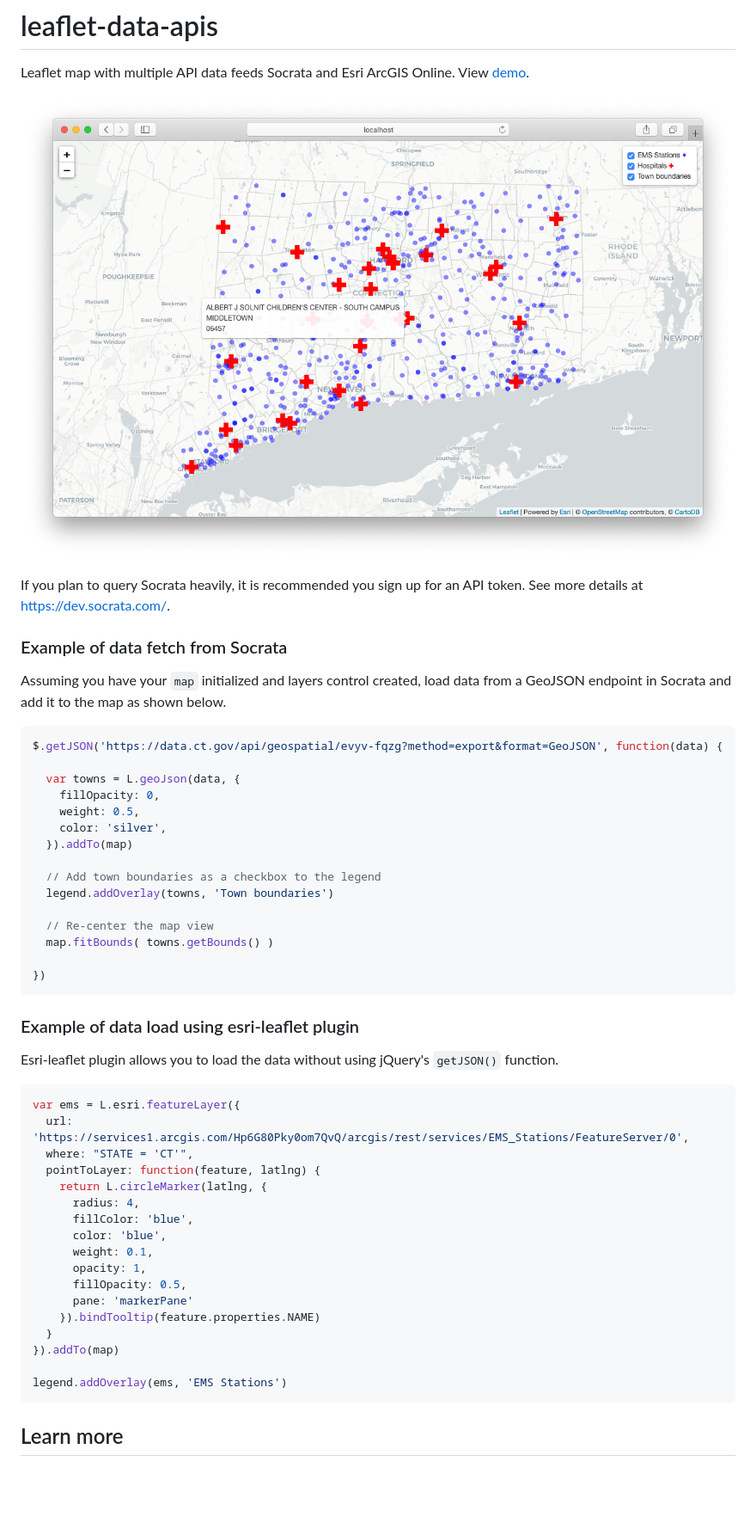
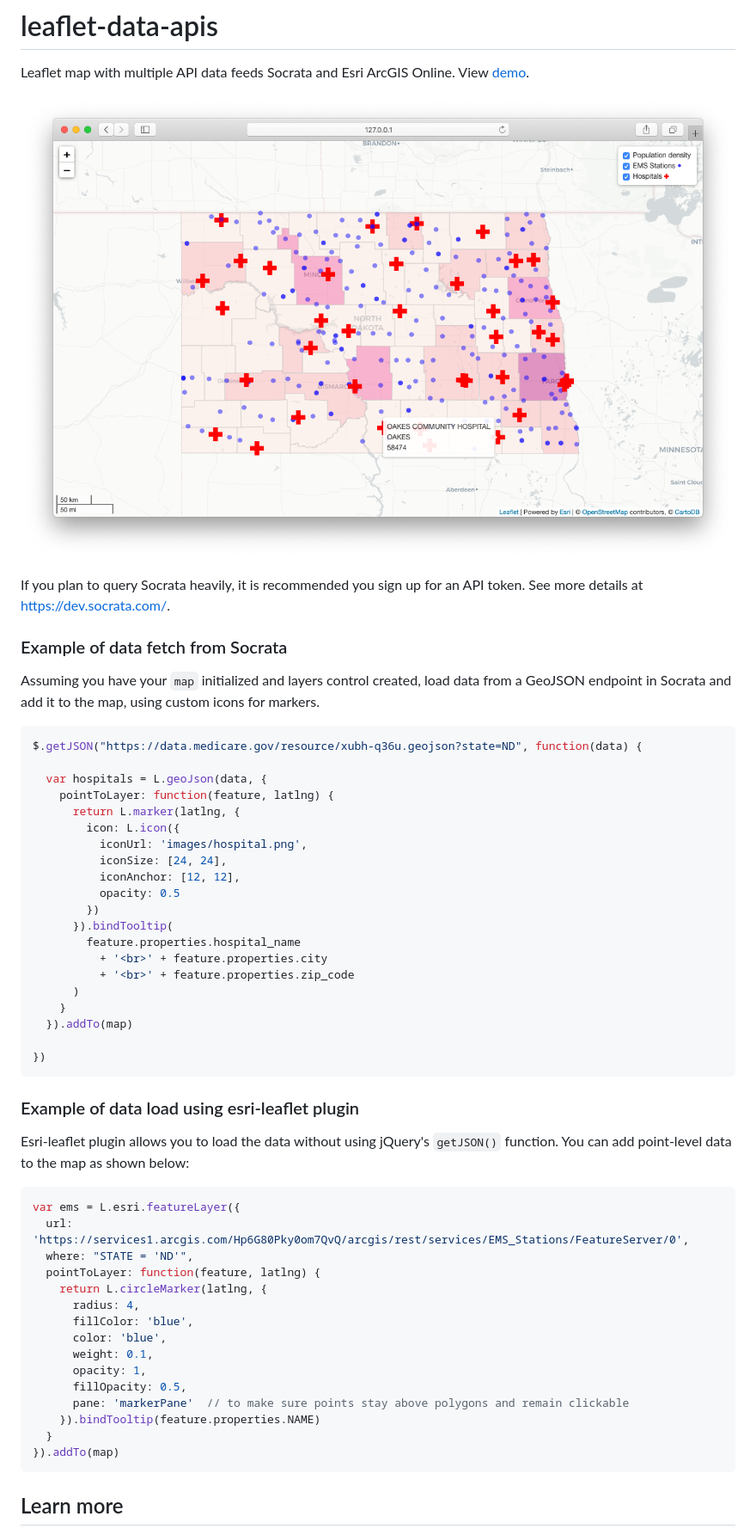
Before and after one commit to HandsOnDataViz/leaflet-maps-open-data-apis, a Markdown page: README.md, the part around the change. Shown: that part at 86% size. GitHub-like rendering; pictures changed too: images/screenshot.png; blank space fills up the shorter version.

Commit message:
Change CT to North Dakota

````diff
--- a/README.md
+++ b/README.md
@@ -8,22 +8,27 @@ If you plan to query Socrata heavily, it is recommended you sign up for an API t
 ### Example of data fetch from Socrata
 
 Assuming you have your `map` initialized and layers control created, load data from a GeoJSON endpoint in Socrata
-and add it to the map as shown below.
+and add it to the map, using custom icons for markers.
 
 ```javascript
-$.getJSON('https://data.ct.gov/api/geospatial/evyv-fqzg?method=export&format=GeoJSON', function(data) {
+$.getJSON("https://data.medicare.gov/resource/xubh-q36u.geojson?state=ND", function(data) {
 
-  var towns = L.geoJson(data, {
-    fillOpacity: 0,
-    weight: 0.5,
-    color: 'silver',
+  var hospitals = L.geoJson(data, {
+    pointToLayer: function(feature, latlng) {
+      return L.marker(latlng, {
+        icon: L.icon({
+          iconUrl: 'images/hospital.png',
+          iconSize: [24, 24],
+          iconAnchor: [12, 12],
+          opacity: 0.5
+        })
+      }).bindTooltip(
+        feature.properties.hospital_name
+          + '<br>' + feature.properties.city
+          + '<br>' + feature.properties.zip_code
+      )
+    }
   }).addTo(map)
-
-  // Add town boundaries as a checkbox to the legend
-  legend.addOverlay(towns, 'Town boundaries')
-
-  // Re-center the map view
-  map.fitBounds( towns.getBounds() )
 
 })
 ```
@@ -31,11 +36,12 @@ $.getJSON('https://data.ct.gov/api/geospatial/evyv-fqzg?method=export&format=Geo
 ### Example of data load using esri-leaflet plugin
 
 Esri-leaflet plugin allows you to load the data without using jQuery's `getJSON()` function.
+You can add point-level data to the map as shown below:
 
 ```javascript
 var ems = L.esri.featureLayer({
   url: 'https://services1.arcgis.com/Hp6G80Pky0om7QvQ/arcgis/rest/services/EMS_Stations/FeatureServer/0',
-  where: "STATE = 'CT'",
+  where: "STATE = 'ND'",
   pointToLayer: function(feature, latlng) {
     return L.circleMarker(latlng, {
       radius: 4,
@@ -44,12 +50,10 @@ var ems = L.esri.featureLayer({
       weight: 0.1,
       opacity: 1,
       fillOpacity: 0.5,
-      pane: 'markerPane'
+      pane: 'markerPane'  // to make sure points stay above polygons and remain clickable
     }).bindTooltip(feature.properties.NAME)
   }
 }).addTo(map)
-
-legend.addOverlay(ems, 'EMS Stations')
 ```
 
 ## Learn more
````
Also changed, not shown: 1 other file.
